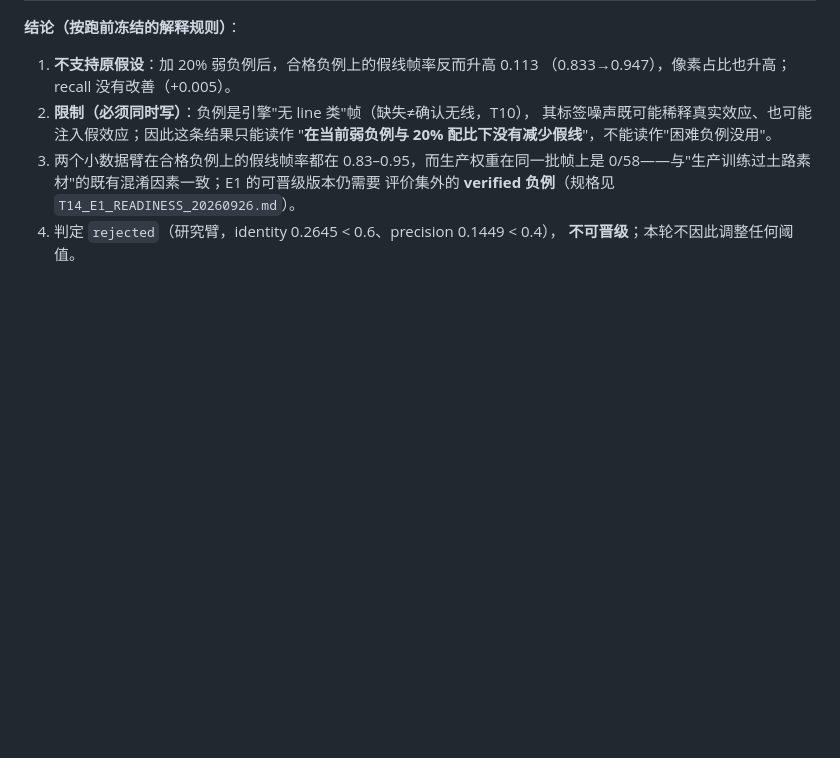
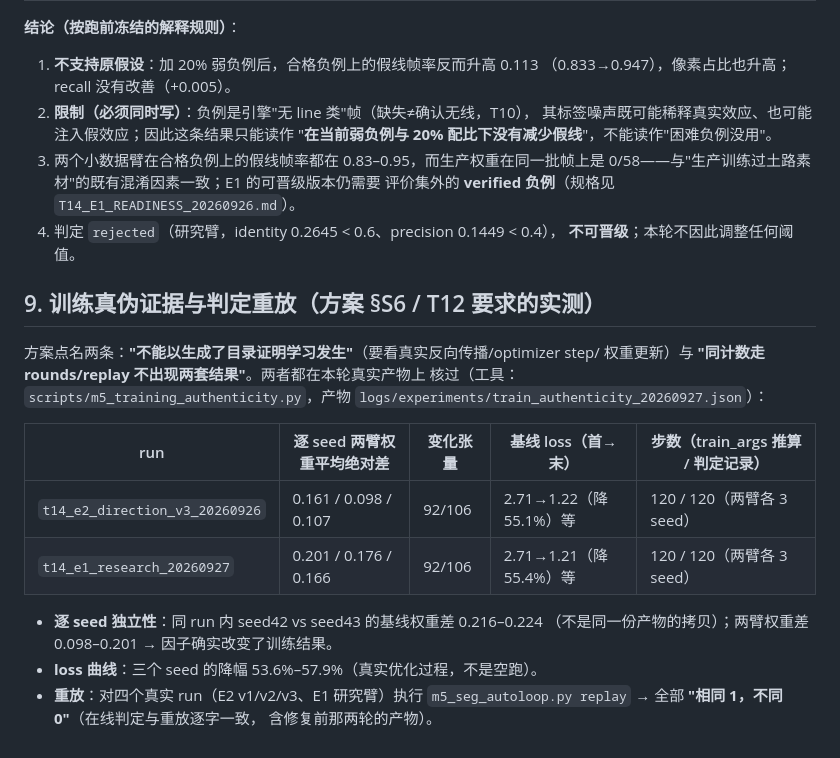
Before and after one commit to Qiongkura/BeamNG-autopilot, a Markdown page: docs/T14_S6_EXPERIMENT_DESIGN_20260926.md, the part around the change. Drawn GitHub-style; blank space fills up the shorter version.

Commit message:
docs: §9 训练真伪证据 + 判定重放实测（E2/E1 两 run；replay 四个 run 全部一致）

```diff
--- a/docs/T14_S6_EXPERIMENT_DESIGN_20260926.md
+++ b/docs/T14_S6_EXPERIMENT_DESIGN_20260926.md
@@ -235,3 +235,22 @@ run `logs/experiments/t14_e1_research_20260927`；因子**真实激活**
    评价集外的 **verified 负例**（规格见 `T14_E1_READINESS_20260926.md`）。
 4. 判定 `rejected`（研究臂，identity 0.2645 < 0.6、precision 0.1449 < 0.4），
    **不可晋级**；本轮不因此调整任何阈值。
+
+## 9. 训练真伪证据与判定重放（方案 §S6 / T12 要求的实测）
+
+方案点名两条：**"不能以生成了目录证明学习发生"**（要看真实反向传播/optimizer step/
+权重更新）与 **"同计数走 rounds/replay 不出现两套结果"**。两者都在本轮真实产物上
+核过（工具：`scripts/m5_training_authenticity.py`，产物
+`logs/experiments/train_authenticity_20260927.json`）：
+
+| run | 逐 seed 两臂权重平均绝对差 | 变化张量 | 基线 loss（首→末） | 步数（train_args 推算 / 判定记录） |
+|---|---|---|---|---|
+| `t14_e2_direction_v3_20260926` | 0.161 / 0.098 / 0.107 | 92/106 | 2.71→1.22（降 55.1%）等 | 120 / 120（两臂各 3 seed） |
+| `t14_e1_research_20260927` | 0.201 / 0.176 / 0.166 | 92/106 | 2.71→1.21（降 55.4%）等 | 120 / 120（两臂各 3 seed） |
+
+* **逐 seed 独立性**：同 run 内 seed42 vs seed43 的基线权重差 0.216–0.224
+  （不是同一份产物的拷贝）；两臂权重差 0.098–0.201 → 因子确实改变了训练结果。
+* **loss 曲线**：三个 seed 的降幅 53.6%–57.9%（真实优化过程，不是空跑）。
+* **重放**：对四个真实 run（E2 v1/v2/v3、E1 研究臂）执行
+  `m5_seg_autoloop.py replay` → 全部 **"相同 1，不同 0"**（在线判定与重放逐字一致，
+  含修复前那两轮的产物）。
```
